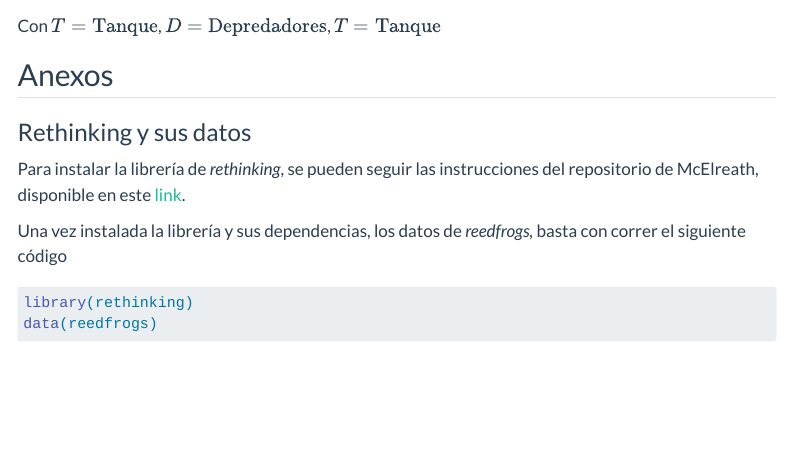
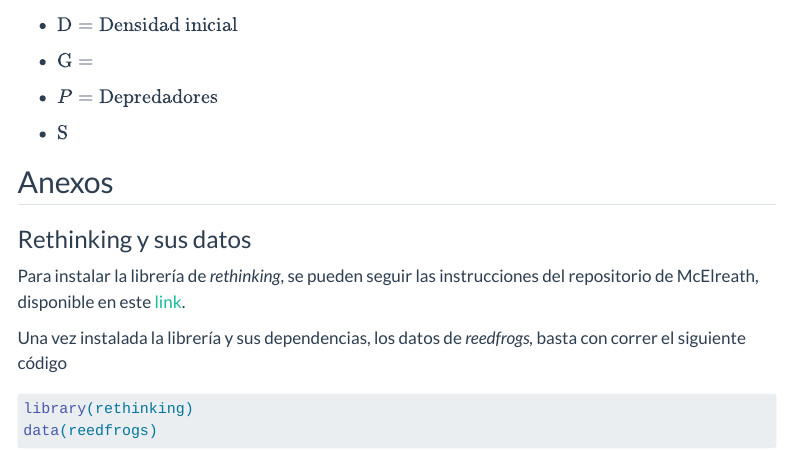
Before and after one commit to VillafuerteM/multilevel_model, a Quarto document (code/tadpole_mortality.qmd): the page in a window 1100 px wide, from 1700 px down before the commit and from 1770 px down after it. Rendered offline with R 4.5, knitr and Pandoc in place of Quarto, with nearby package versions; some code elsewhere in the file could not run offline; menus at the side of the page are left out.

Commit message:
minor fixes

````diff
--- a/code/tadpole_mortality.qmd
+++ b/code/tadpole_mortality.qmd
@@ -141,7 +141,17 @@ digraph {
 ", width = 150, height = 60)
 ```
 
-Con $T=\textrm{Tanque}$, $D=\textrm{Depredadores}$, $T=\textrm{Tanque}$
+Con
+
+-   $\textrm{T}=\textrm{Tanque}$
+
+-   $\textrm{D}=\textrm{Densidad inicial}$
+
+-   $\textrm{G}=\textrm{}$
+
+-   ${P}=\textrm{Depredadores}$
+
+-   $\textrm{S}$
 
 \newpage
 
````
